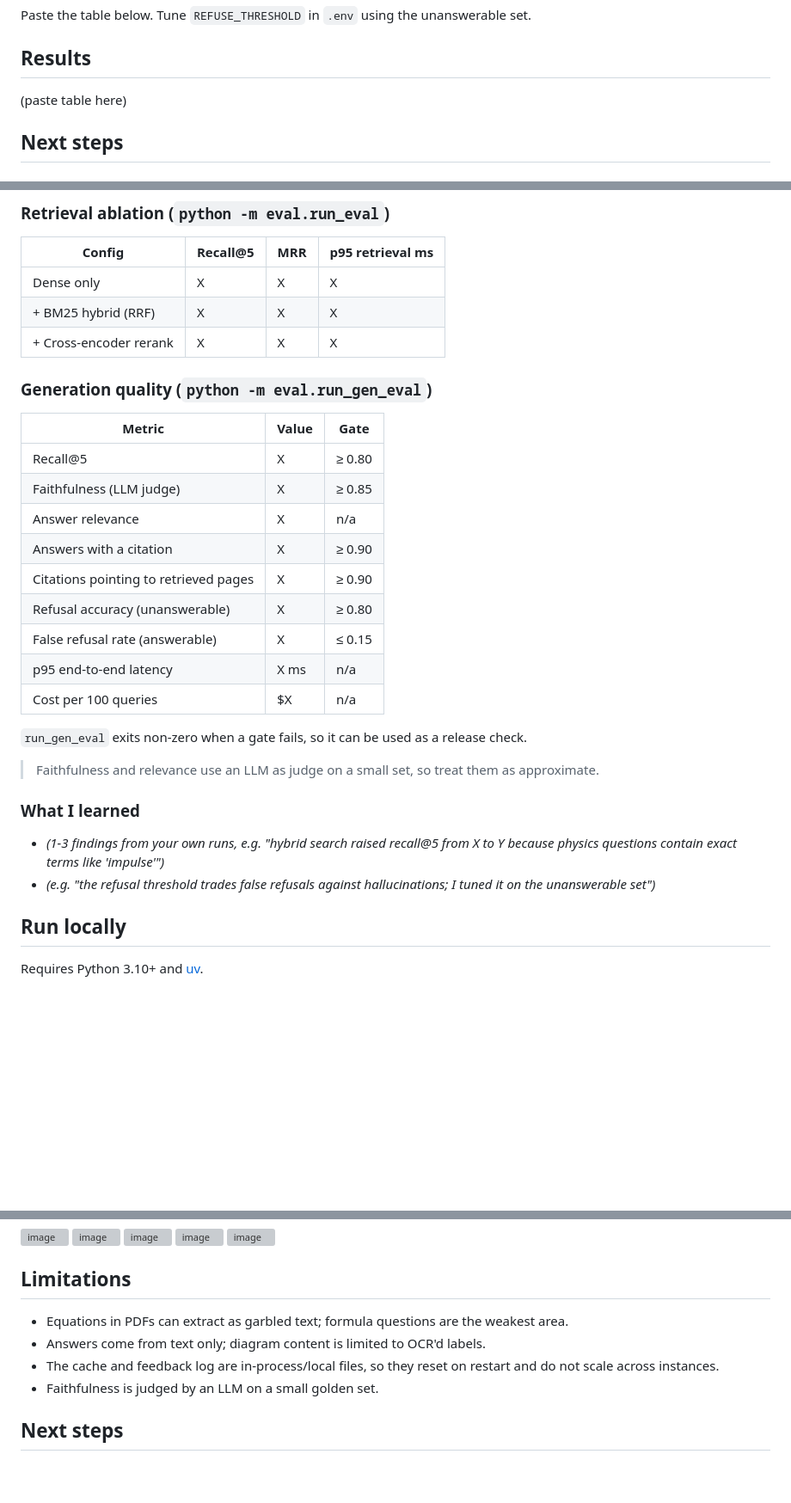
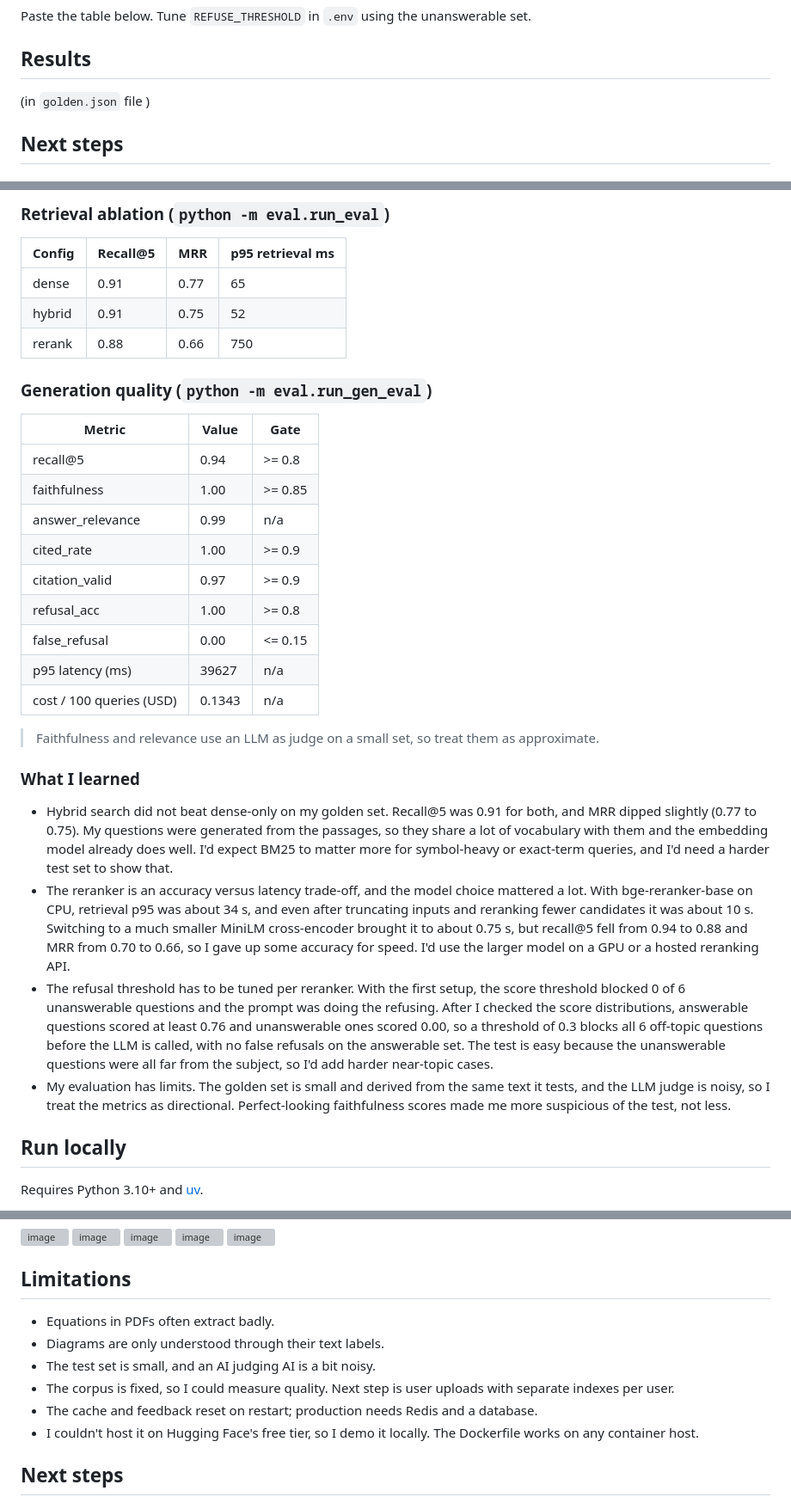
Before and after one commit to sakshi-maurya1/CourseMate, a Markdown page: README.md, 3 parts joined by grey strips. Shown at 86% size. Drawn GitHub-style; blank space fills up the shorter version; grey boxes are pictures that could not be loaded.

```diff
--- a/README.md
+++ b/README.md
@@ -30,7 +30,7 @@ python -m eval.run_eval eval/golden.json
 Paste the table below. Tune `REFUSE_THRESHOLD` in `.env` using the unanswerable set.
 
 ## Results
-(paste table here)
+(in `golden.json` file )
 
 ## Next steps
 See PRODUCTION.md.
@@ -92,32 +92,33 @@ Golden set: **N answerable + M unanswerable** questions generated from the sourc
 
 | Config | Recall@5 | MRR | p95 retrieval ms |
 |---|---|---|---|
-| Dense only | X | X | X |
-| + BM25 hybrid (RRF) | X | X | X |
-| + Cross-encoder rerank | X | X | X |
+| dense | 0.91 | 0.77 | 65 |
+| hybrid | 0.91 | 0.75 | 52 |
+| rerank | 0.88 | 0.66 | 750 |
 
 ### Generation quality (`python -m eval.run_gen_eval`)
 
 | Metric | Value | Gate |
 |---|---|---|
-| Recall@5 | X | ≥ 0.80 |
-| Faithfulness (LLM judge) | X | ≥ 0.85 |
-| Answer relevance | X | n/a |
-| Answers with a citation | X | ≥ 0.90 |
-| Citations pointing to retrieved pages | X | ≥ 0.90 |
-| Refusal accuracy (unanswerable) | X | ≥ 0.80 |
-| False refusal rate (answerable) | X | ≤ 0.15 |
-| p95 end-to-end latency | X ms | n/a |
-| Cost per 100 queries | $X | n/a |
+| recall@5 | 0.94 | >= 0.8 |
+| faithfulness | 1.00 | >= 0.85 |
+| answer_relevance | 0.99 | n/a |
+| cited_rate | 1.00 | >= 0.9 |
+| citation_valid | 0.97 | >= 0.9 |
+| refusal_acc | 1.00 | >= 0.8 |
+| false_refusal | 0.00 | <= 0.15 |
+| p95 latency (ms) | 39627 | n/a |
+| cost / 100 queries (USD) | 0.1343 | n/a |
 
-`run_gen_eval` exits non-zero when a gate fails, so it can be used as a release check.
 
 > Faithfulness and relevance use an LLM as judge on a small set, so treat them as approximate.
 
 ### What I learned
 
-- _(1-3 findings from your own runs, e.g. "hybrid search raised recall@5 from X to Y because physics questions contain exact terms like 'impulse'")_
-- _(e.g. "the refusal threshold trades false refusals against hallucinations; I tuned it on the unanswerable set")_
+- Hybrid search did not beat dense-only on my golden set. Recall@5 was 0.91 for both, and MRR dipped slightly (0.77 to 0.75). My questions were generated from the passages, so they share a lot of vocabulary with them and the embedding model already does well. I'd expect BM25 to matter more for symbol-heavy or exact-term queries, and I'd need a harder test set to show that.
+- The reranker is an accuracy versus latency trade-off, and the model choice mattered a lot. With bge-reranker-base on CPU, retrieval p95 was about 34 s, and even after truncating inputs and reranking fewer candidates it was about 10 s. Switching to a much smaller MiniLM cross-encoder brought it to about 0.75 s, but recall@5 fell from 0.94 to 0.88 and MRR from 0.70 to 0.66, so I gave up some accuracy for speed. I'd use the larger model on a GPU or a hosted reranking API.
+- The refusal threshold has to be tuned per reranker. With the first setup, the score threshold blocked 0 of 6 unanswerable questions and the prompt was doing the refusing. After I checked the score distributions, answerable questions scored at least 0.76 and unanswerable ones scored 0.00, so a threshold of 0.3 blocks all 6 off-topic questions before the LLM is called, with no false refusals on the answerable set. The test is easy because the unanswerable questions were all far from the subject, so I'd add harder near-topic cases.
+- My evaluation has limits. The golden set is small and derived from the same text it tests, and the LLM judge is noisy, so I treat the metrics as directional. Perfect-looking faithfulness scores made me more suspicious of the test, not less.
 
 ## Run locally
 
@@ -178,11 +179,12 @@ Dockerfile  builds the index into the image for fast startup
 
 
 ## Limitations
-
-- Equations in PDFs can extract as garbled text; formula questions are the weakest area.
-- Answers come from text only; diagram content is limited to OCR'd labels.
-- The cache and feedback log are in-process/local files, so they reset on restart and do not scale across instances.
-- Faithfulness is judged by an LLM on a small golden set.
+- Equations in PDFs often extract badly.
+- Diagrams are only understood through their text labels.
+- The test set is small, and an AI judging AI is a bit noisy.
+- The corpus is fixed, so I could measure quality. Next step is user uploads with separate indexes per user.
+- The cache and feedback reset on restart; production needs Redis and a database.
+- I couldn't host it on Hugging Face's free tier, so I demo it locally. The Dockerfile works on any container host.
 
 ## Next steps
 
```
